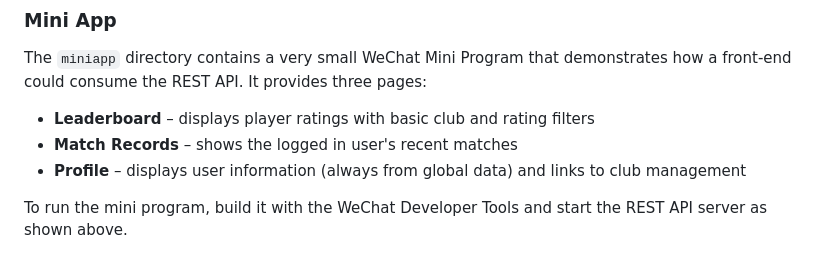
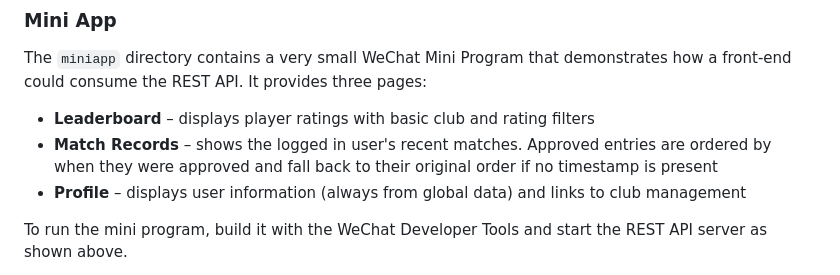
Before and after one commit to M41ie/Tennis, a Markdown page: README.md, the part around the change. GitHub-like rendering.

Commit message:
docs: clarify ordering of approved records

```diff
--- a/README.md
+++ b/README.md
@@ -190,7 +190,9 @@ demonstrates how a front‑end could consume the REST API. It provides three
 pages:
 
 * **Leaderboard** – displays player ratings with basic club and rating filters
-* **Match Records** – shows the logged in user's recent matches
+* **Match Records** – shows the logged in user's recent matches. Approved
+  entries are ordered by when they were approved and fall back to their
+  original order if no timestamp is present
 * **Profile** – displays user information (always from global data) and links to club management
 
 To run the mini program, build it with the WeChat Developer Tools and start the
```
